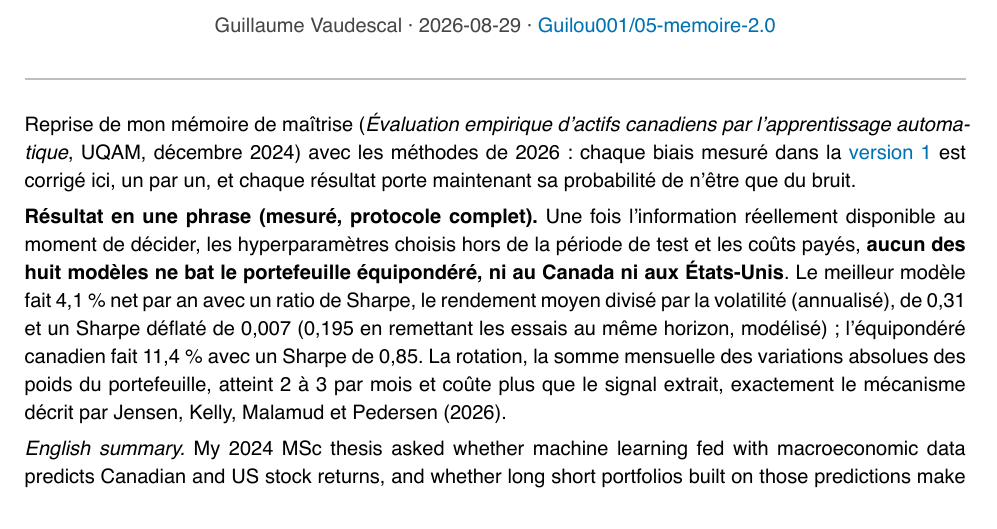
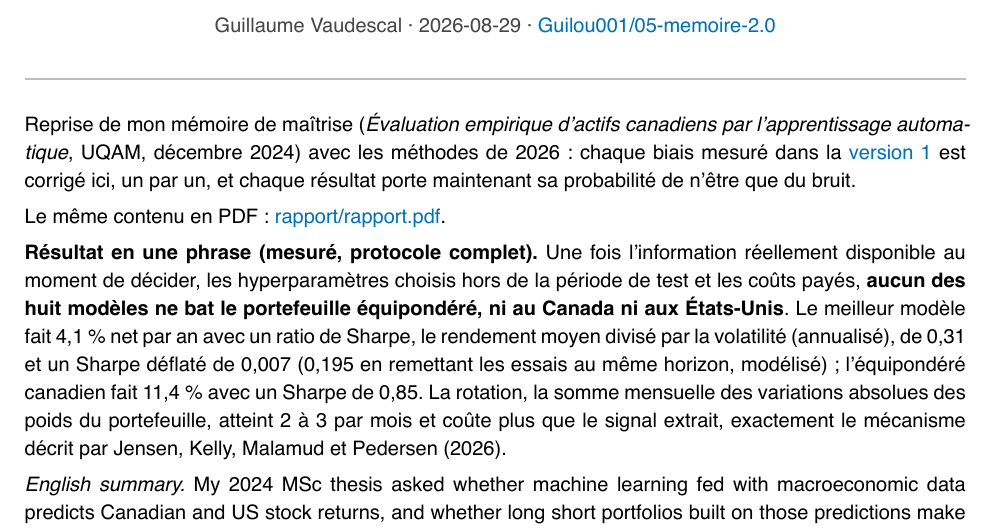
Before and after one commit to Guilou001/05-memoire-2.0, a Typst document (rapport/rapport.typ): part of page 1 of 6, cut so that both start at the same text. The pictures show the PDF file rapport/rapport.pdf that the author committed with the source.

Commit message:
Le README pointe vers son rapport PDF

```diff
--- a/rapport/rapport.typ
+++ b/rapport/rapport.typ
@@ -38,6 +38,8 @@
 #v(0.8em)
 
 Reprise de mon mémoire de maîtrise (_Évaluation empirique d'actifs canadiens par l'apprentissage automatique_, UQAM, décembre 2024) avec les méthodes de 2026 : chaque biais mesuré dans la #link("https://github.com/Guilou001/04-memoire-uqam-2024")[version 1] est corrigé ici, un par un, et chaque résultat porte maintenant sa probabilité de n'être que du bruit.
+
+Le même contenu en PDF : #link("rapport/rapport.pdf")[rapport/rapport.pdf].
 
 *Résultat en une phrase (mesuré, protocole complet).* Une fois l'information réellement disponible au moment de décider, les hyperparamètres choisis hors de la période de test et les coûts payés, *aucun des huit modèles ne bat le portefeuille équipondéré, ni au Canada ni aux États-Unis*. Le meilleur modèle fait 4,1 % net par an avec un ratio de Sharpe, le rendement moyen divisé par la volatilité (annualisé), de 0,31 et un Sharpe déflaté de 0,007 (0,195 en remettant les essais au même horizon, modélisé) ; l'équipondéré canadien fait 11,4 % avec un Sharpe de 0,85. La rotation, la somme mensuelle des variations absolues des poids du portefeuille, atteint 2 à 3 par mois et coûte plus que le signal extrait, exactement le mécanisme décrit par Jensen, Kelly, Malamud et Pedersen (2026).
 
```
Also changed, not shown: README.md, rapport/rapport.pdf.
